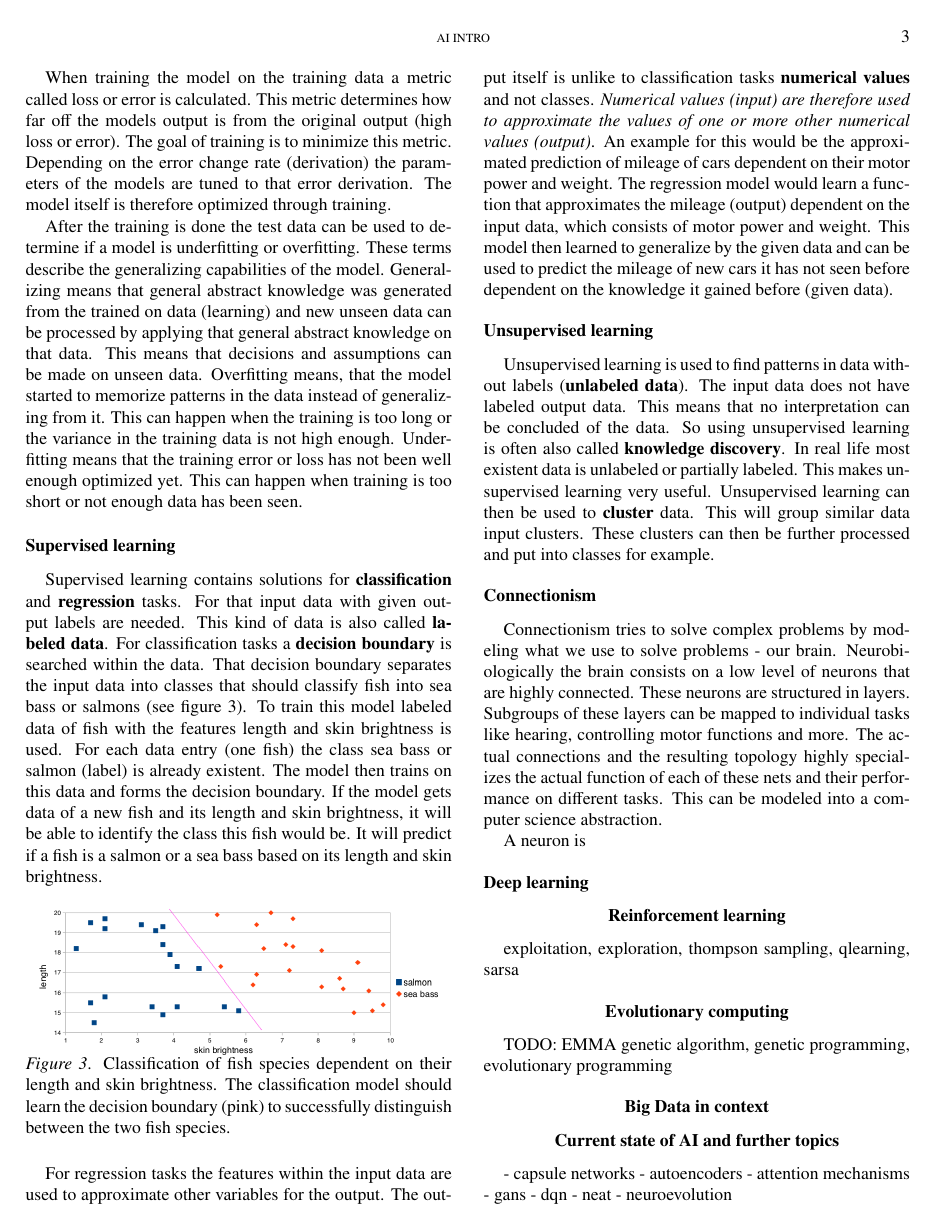
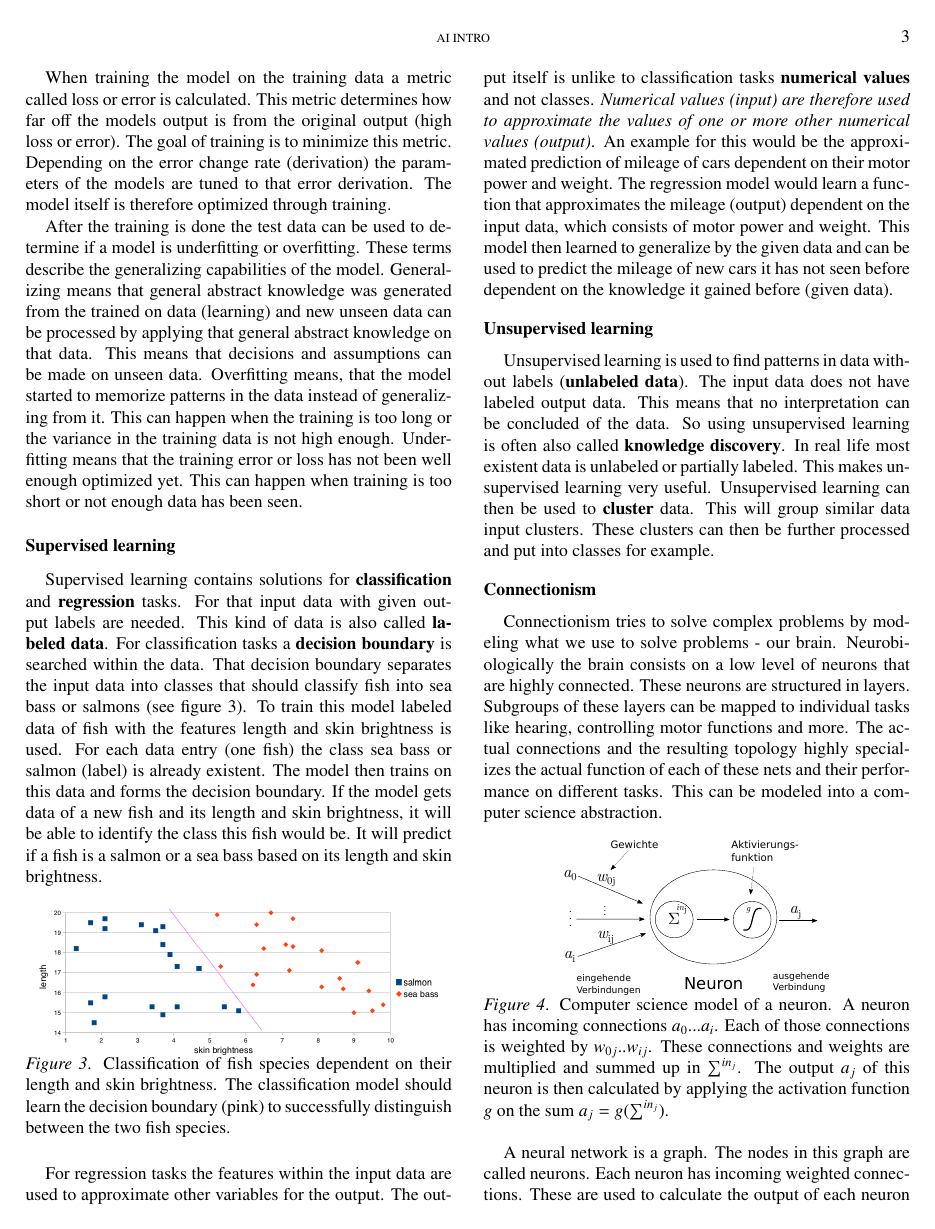
Before and after one commit to DiscoverAI/ai-intro, a LaTeX paper (ai-intro-article.tex): page 3 of 4. Compiled offline with pdfLaTeX.

Commit message:
add connectionism part

```diff
--- a/ai-intro-article.tex
+++ b/ai-intro-article.tex
@@ -92,9 +92,14 @@ Unsupervised learning is used to find patterns in data without labels (\textbf{u
 \subsection{Connectionism}
 \gls{connectionism} tries to solve complex problems by modeling what we use to solve problems - our brain. Neurobiologically the brain consists on a low level of neurons that are highly connected. These neurons are structured in layers. Subgroups of these layers can be mapped to individual tasks like hearing, controlling motor functions and more. The actual connections and the resulting topology highly specializes the actual function of each of these nets and their performance on different tasks. This can be modeled into a computer science abstraction.
 
+\begin{figure}[!htb]
+\centering
+\includegraphics[width=.3\textwidth]{neuron.eps}
+\caption[Computer science neuron abstraction]{Computer science model of a neuron. A neuron has incoming connections $a_0 ... a_i$. Each of those connections is weighted by $w_{0j} .. w_{ij}$. These connections and weights are multiplied and summed up in $\sum^{in_j}$. The output $a_j$ of this neuron is then calculated by applying the activation function $g$ on the sum $a_j = g(\sum^{in_j})$.}
+\label{fig:neuron}
+\end{figure}
 
-
-A neuron is
+A neural network is a graph. The nodes in this graph are called neurons. Each neuron has incoming weighted connections. These are used to calculate the output of each neuron (see figure \ref{fig:neuron}). The neurons are arranged in layers. Layers are just collections of neurons. A neural network trains by adjusting the weights of each connection with an algorithm called backpropagation. To speed up that process a optimization technique called stochastic gradient descent is used. The way the neurons are connected determines the topology and specification of that network. Different topologies are better at solving different tasks.
 
 \subsection{Deep learning}
 
```
Also changed, not shown: ai-intro-article.pdf, neuron.eps (added).
